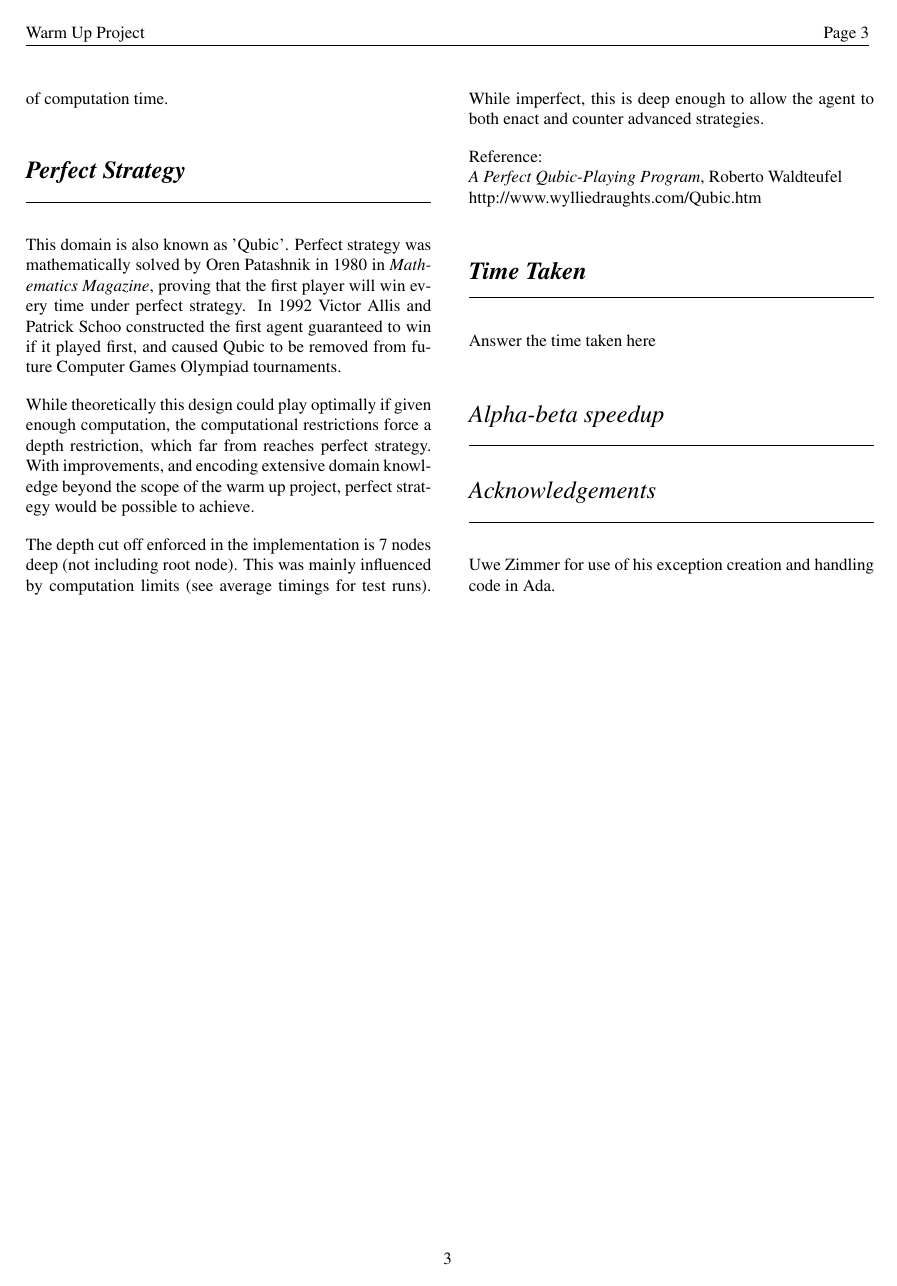
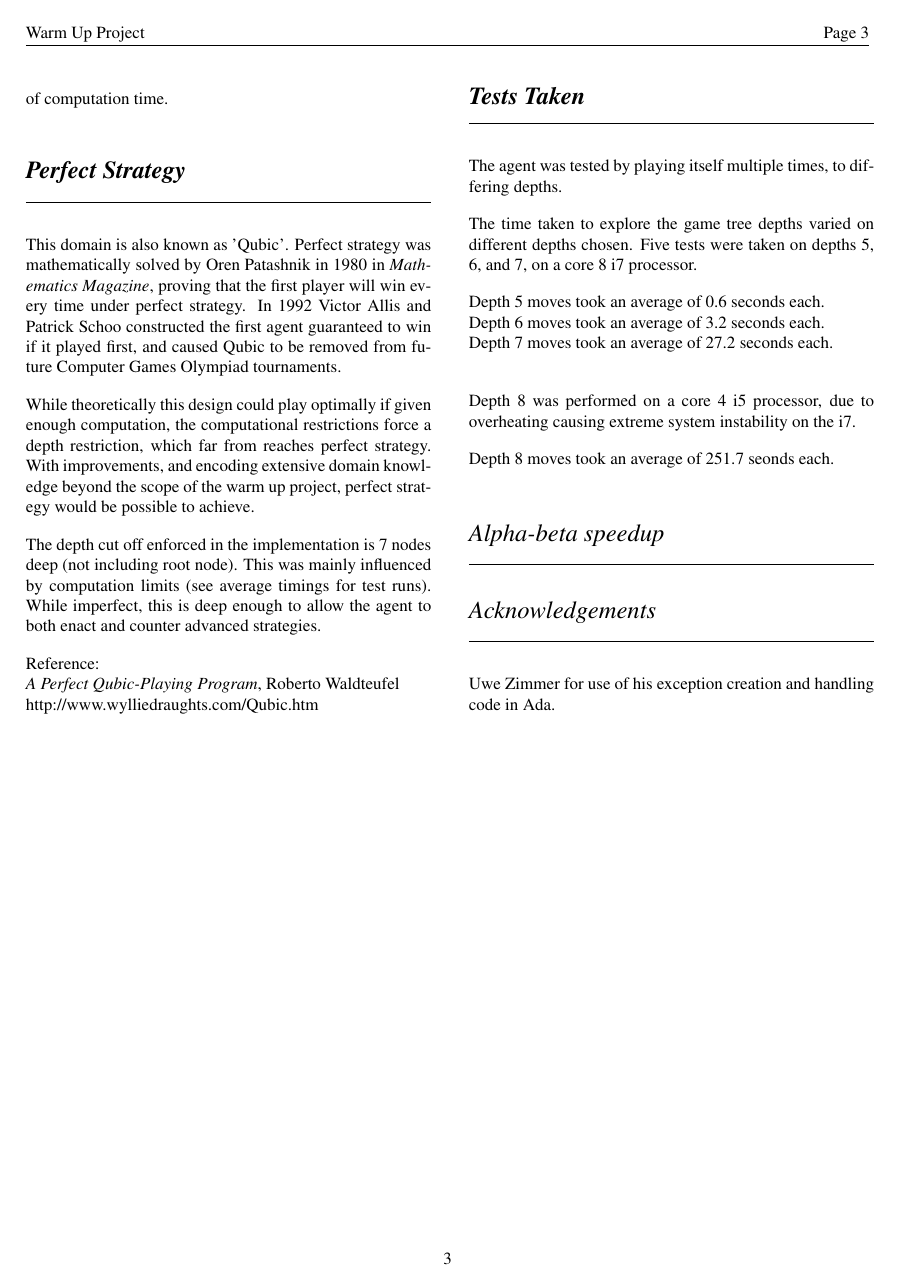
Before and after one commit to themrb/Tic-tac-of-adawesomeness, a LaTeX document (comp3130a1.tex): page 4 of 4. Compiled offline with pdfLaTeX.

Commit message:
added timings

```diff
--- a/comp3130a1.tex
+++ b/comp3130a1.tex
@@ -147,11 +147,21 @@ Reference: \\
 \em A Perfect Qubic-Playing Program\em, Roberto Waldteufel\\
 http://www.wylliedraughts.com/Qubic.htm
 
-\section*{\emph{{Time Taken}}}
+\section*{\emph{{Tests Taken}}}
 \hrule
 \vspace{0.4cm}
 
-Answer the time taken here
+The agent was tested by playing itself multiple times, to differing depths.
+
+The time taken to explore the game tree depths varied on different depths chosen. Five tests were taken on depths 5, 6, and 7, on a core 8 i7 processor.
+
+Depth 5 moves took an average of 0.6 seconds each.\\
+Depth 6 moves took an average of 3.2 seconds each.\\
+Depth 7 moves took an average of 27.2 seconds each.\\
+
+Depth 8 was performed on a core 4 i5 processor, due to overheating causing extreme system instability on the i7.
+
+Depth 8 moves took an average of 251.7 seonds each.
 
 \section*{\emph{\textmd{Alpha-beta speedup}}}
 \hrule
```
Also changed, not shown: 1 other file.
